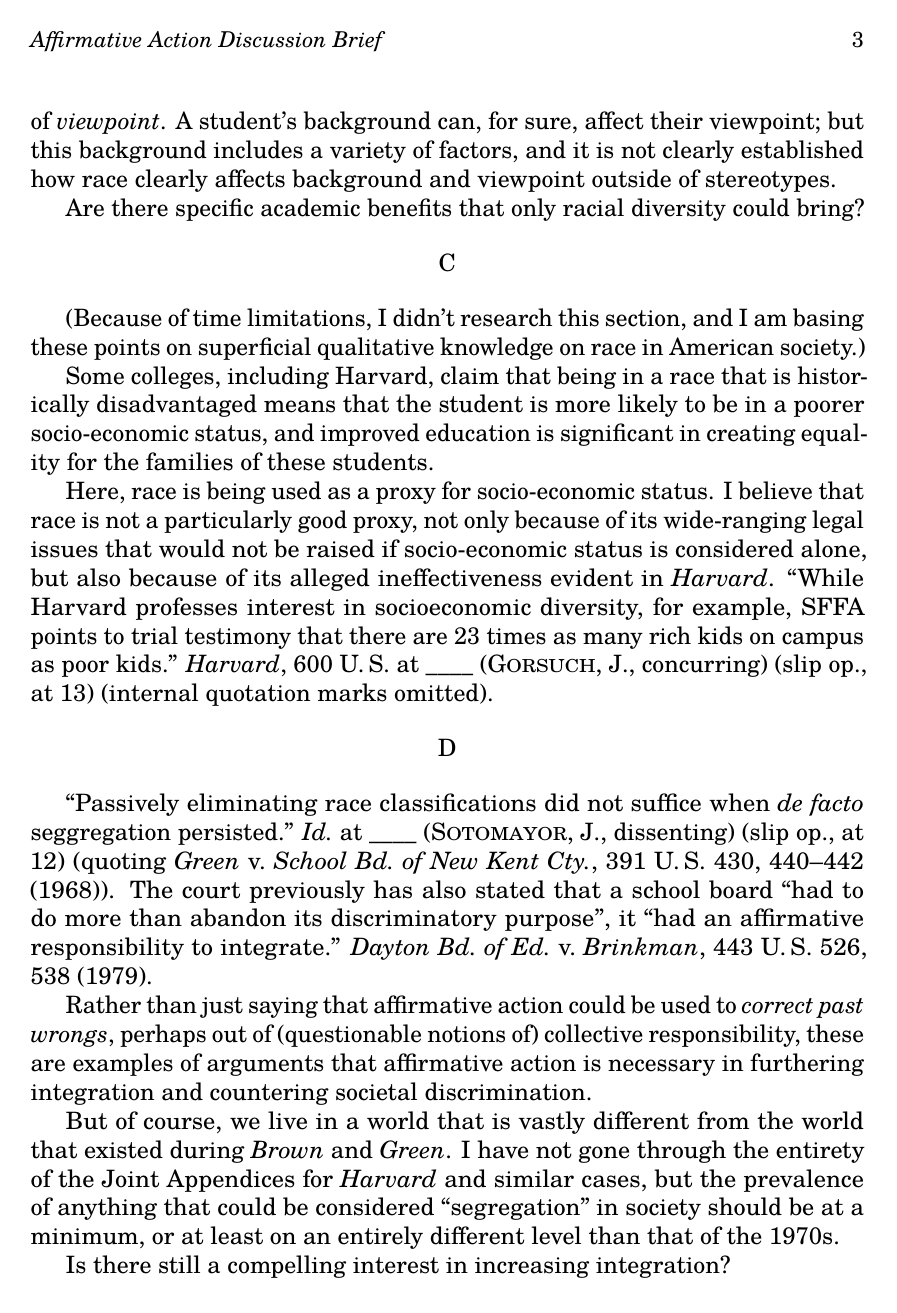
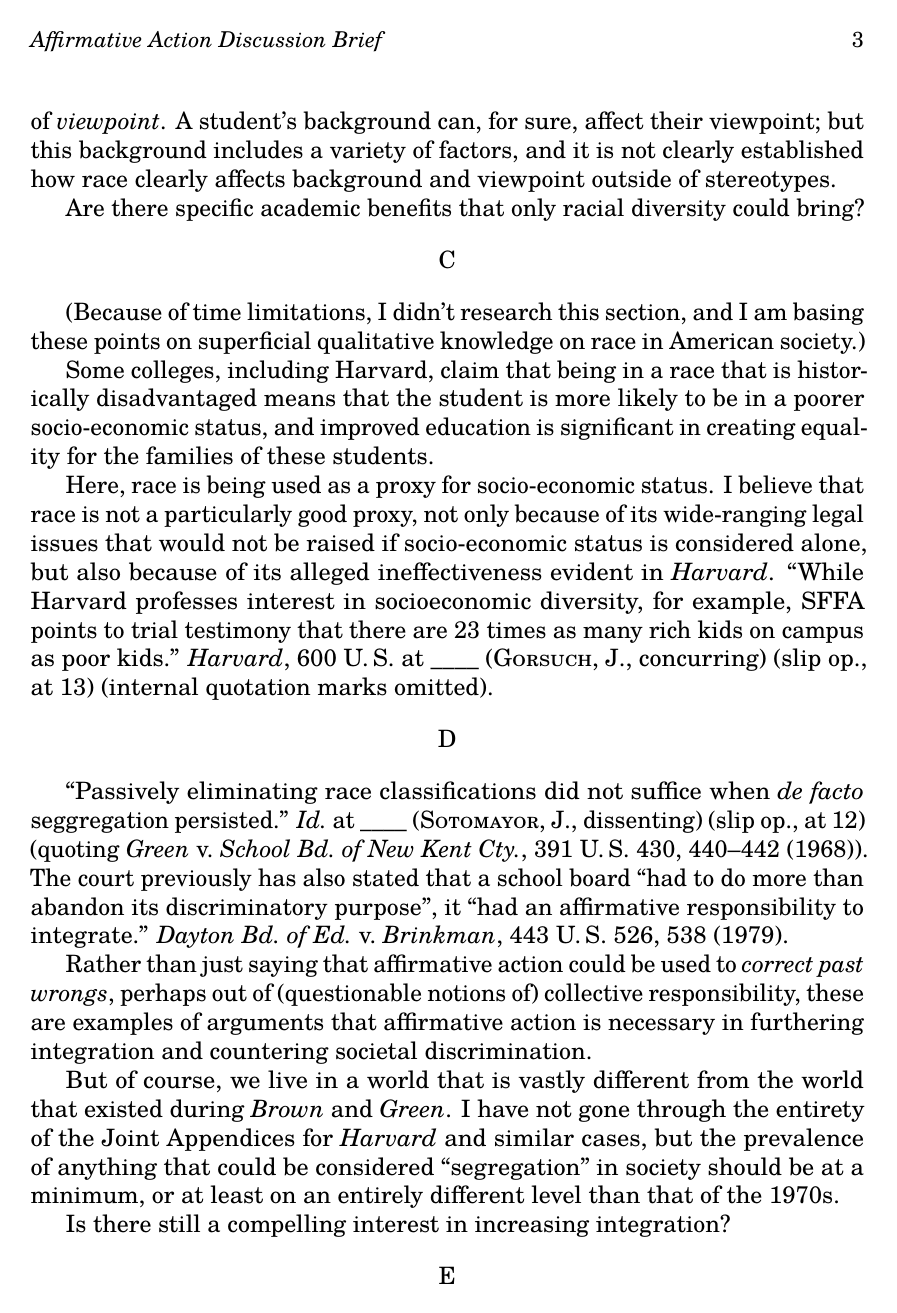
Before and after one commit to runxiyu/philo, a LaTeX document (affirmative-action/affirmative-action-discussion-brief.tex): page 3 of 4. Compiled offline with pdfLaTeX.

Commit message:
Use \textsc instead of \fakesc

```diff
--- a/affirmative-action/affirmative-action-discussion-brief.tex
+++ b/affirmative-action/affirmative-action-discussion-brief.tex
@@ -23,17 +23,6 @@
 \rohead{\pagemark}
 
 \usepackage{graphicx}
-\newcommand\fakesc[1]{\fakeschelper#1 \relax\relax}
-\def\fakeschelper#1 #2\relax{%
-  \fakeschelphelp#1\relax\relax%
-  \if\relax#2\relax\else\ \fakeschelper#2\relax\fi%
-}
-\def\Hscale{.83}\def\Vscale{.75}\def\Cscale{1.00}
-\def\fakeschelphelp#1#2\relax{%
-  \ifnum`#1=\lccode`#1\relax\scalebox{\Hscale}[\Vscale]{\char\uccode`#1}\else%
-    \scalebox{\Cscale}[1]{#1}\fi%
-  \ifx\relax#2\relax\else\fakeschelphelp#2\relax\fi}
-
 \newcommand{\nopage}{\_\_\_\_}
 \newrobustcmd*{\Runcite}{\bibsentence\runcite}
 
@@ -79,13 +68,13 @@ Are there specific academic benefits that only racial diversity could bring?
 
 Some colleges, including Harvard, claim that being in a race that is historically disadvantaged means that the student is more likely to be in a poorer socio-economic status, and improved education is significant in creating equality for the families of these students.
 
-Here, race is being used as a proxy for socio-economic status. I believe that race is not a particularly good proxy, not only because of its wide-ranging legal issues that would not be raised if socio-economic status is considered alone, but also because of its alleged ineffectiveness evident in \citetitle{harvard}. ``While Harvard professes interest in socioeconomic diversity, for example, SFFA points to trial testimony that there are 23 times as many rich kids on campus as poor kids.''  \Runcite[\nopage{} (\fakesc{Gorsuch}, J., concurring) (slip op., at 13)]{harvard} (internal quotation marks omitted).
+Here, race is being used as a proxy for socio-economic status. I believe that race is not a particularly good proxy, not only because of its wide-ranging legal issues that would not be raised if socio-economic status is considered alone, but also because of its alleged ineffectiveness evident in \citetitle{harvard}. ``While Harvard professes interest in socioeconomic diversity, for example, SFFA points to trial testimony that there are 23 times as many rich kids on campus as poor kids.''  \Runcite[\nopage{} (\textsc{Gorsuch}, J., concurring) (slip op., at 13)]{harvard} (internal quotation marks omitted).
 
 \begin{center}
 	D
 \end{center}
 
-``Passively eliminating race classifications did not suffice when \textit{de facto} seggregation persisted.'' \Runcite[\nopage{} (\fakesc{Sotomayor}, J., dissenting) (slip op., at 12)]{harvard} (quoting \runcite[440–442]{green}). The court previously has also stated that a school board ``had to do more than abandon its discriminatory purpose'', it ``had an affirmative responsibility to integrate.'' \Runcite[538]{brinkman}.
+``Passively eliminating race classifications did not suffice when \textit{de facto} seggregation persisted.'' \Runcite[\nopage{} (\textsc{Sotomayor}, J., dissenting) (slip op., at 12)]{harvard} (quoting \runcite[440–442]{green}). The court previously has also stated that a school board ``had to do more than abandon its discriminatory purpose'', it ``had an affirmative responsibility to integrate.'' \Runcite[538]{brinkman}.
 
 Rather than just saying that affirmative action could be used to \emph{correct past wrongs}, perhaps out of (questionable notions of) collective responsibility, these are examples of arguments that affirmative action is necessary in furthering integration and countering societal discrimination.
 
```
Also changed, not shown: affirmative-action/affirmative-action-discussion-brief.pdf, affirmative-action/affirmative-action-discussion-brief.tex (2 more changed lines), 1 other file.
